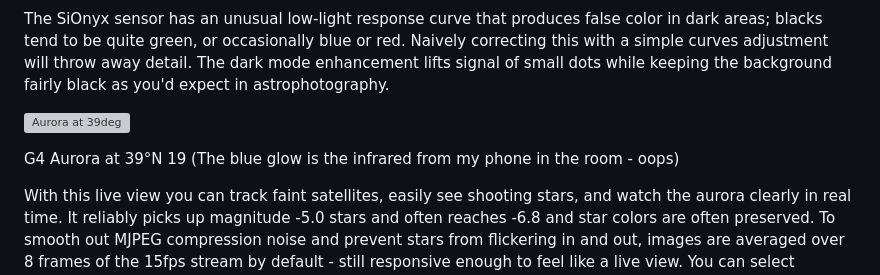
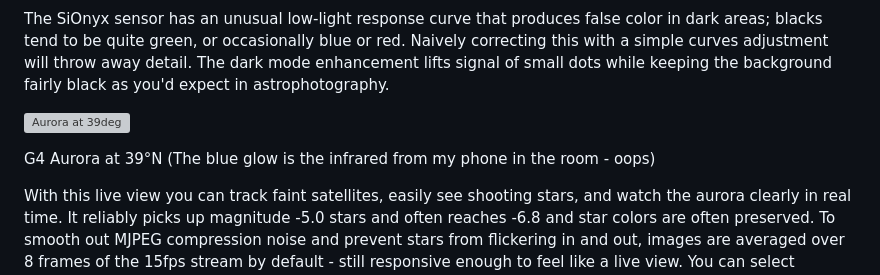
Before and after one commit to davidchughes/sionyx-streamer, a Markdown page: README.md, the part around the change. Drawn GitHub-style; grey boxes are pictures that could not be loaded.

```diff
--- a/README.md
+++ b/README.md
@@ -10,7 +10,7 @@ The SiOnyx sensor has an unusual low-light response curve that produces false co
 
 ![Aurora at 39deg](Aurora.gif)
 
-G4 Aurora at 39°N 19 (The blue glow is the infrared from my phone in the room - oops)
+G4 Aurora at 39°N (The blue glow is the infrared from my phone in the room - oops)
 
 With this live view you can track faint satellites, easily see shooting stars, and watch the aurora clearly in real time. It reliably picks up magnitude -5.0 stars and often reaches -6.8 and star colors are often preserved. To smooth out MJPEG compression noise and prevent stars from flickering in and out, images are averaged over 8 frames of the 15fps stream by default - still responsive enough to feel like a live view.  You can select 2,4,6,8,16,32,64 and 128 frame stacks to analyze. The controls are kinda clunky but it works even on mobile!
 
```
